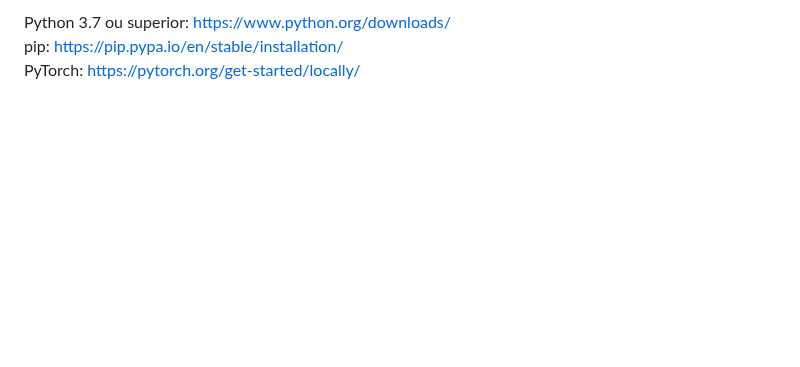
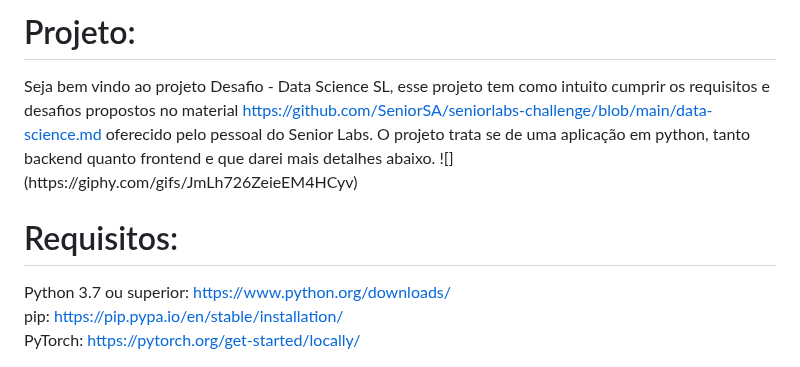
Before and after one commit to pedroluizmossi1/Senior_labs, a Markdown page: README.md, the part around the change. GitHub-like rendering; blank space fills up the shorter version.

```diff
--- a/README.md
+++ b/README.md
@@ -1,5 +1,8 @@
 <html>
 <body>
+ <h1>Projeto:</h1>
+  <a> Seja bem vindo ao projeto Desafio - Data Science SL, esse projeto tem como intuito cumprir os requisitos e desafios propostos no material <a href="https://github.com/SeniorSA/seniorlabs-challenge/blob/main/data-science.md"> https://github.com/SeniorSA/seniorlabs-challenge/blob/main/data-science.md</a> oferecido pelo pessoal do Senior Labs. O projeto trata se de uma aplicação em python, tanto backend quanto frontend e que darei mais detalhes abaixo.
+    ![](https://giphy.com/gifs/JmLh726ZeieEM4HCyv)
 <h1>Requisitos:</h1>
   <a>Python 3.7 ou superior: <a href="https://www.python.org/downloads/">https://www.python.org/downloads/</a></a> <br>
   <a>pip: <a href="https://pip.pypa.io/en/stable/installation/">https://pip.pypa.io/en/stable/installation/</a></a><br>
```
